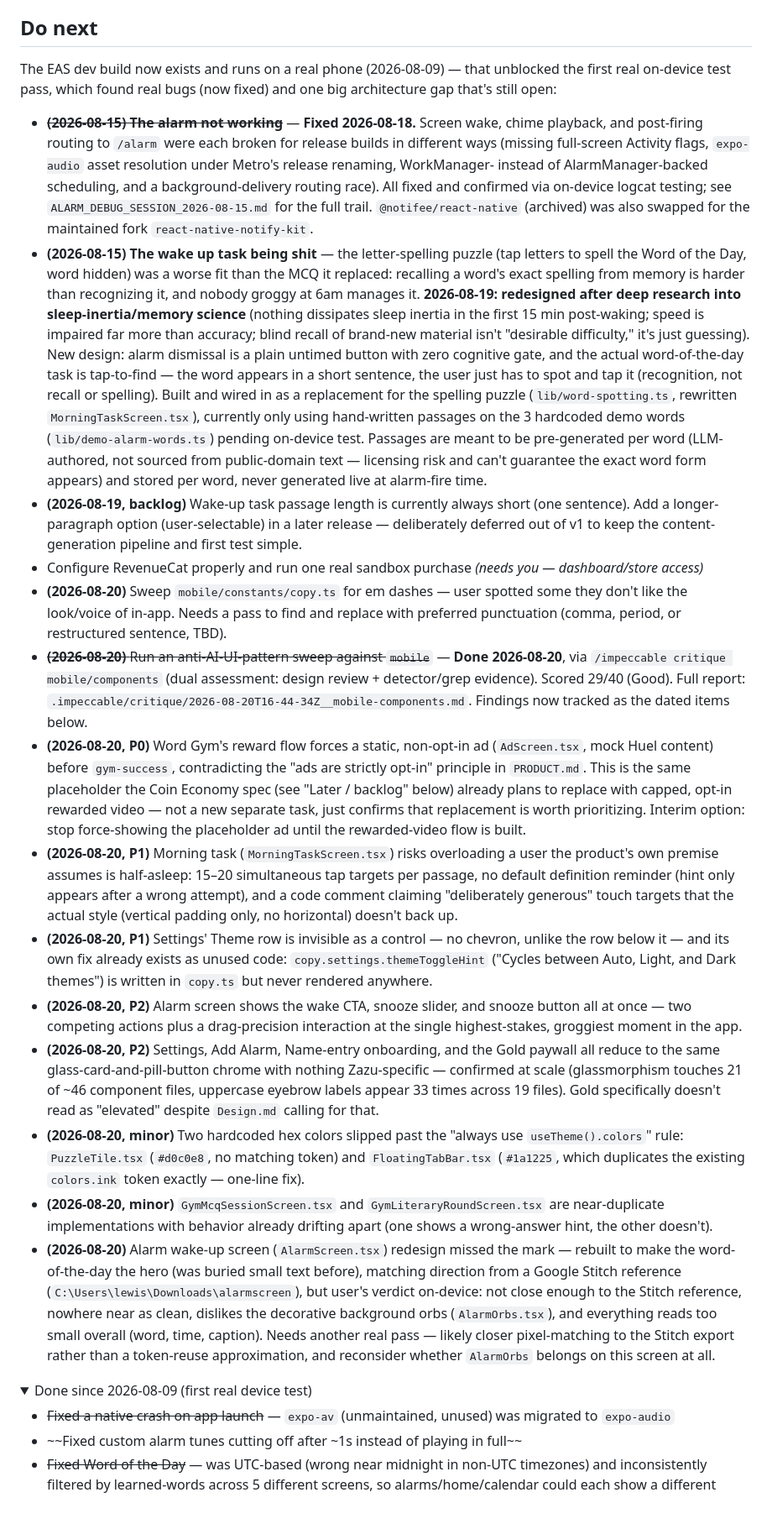
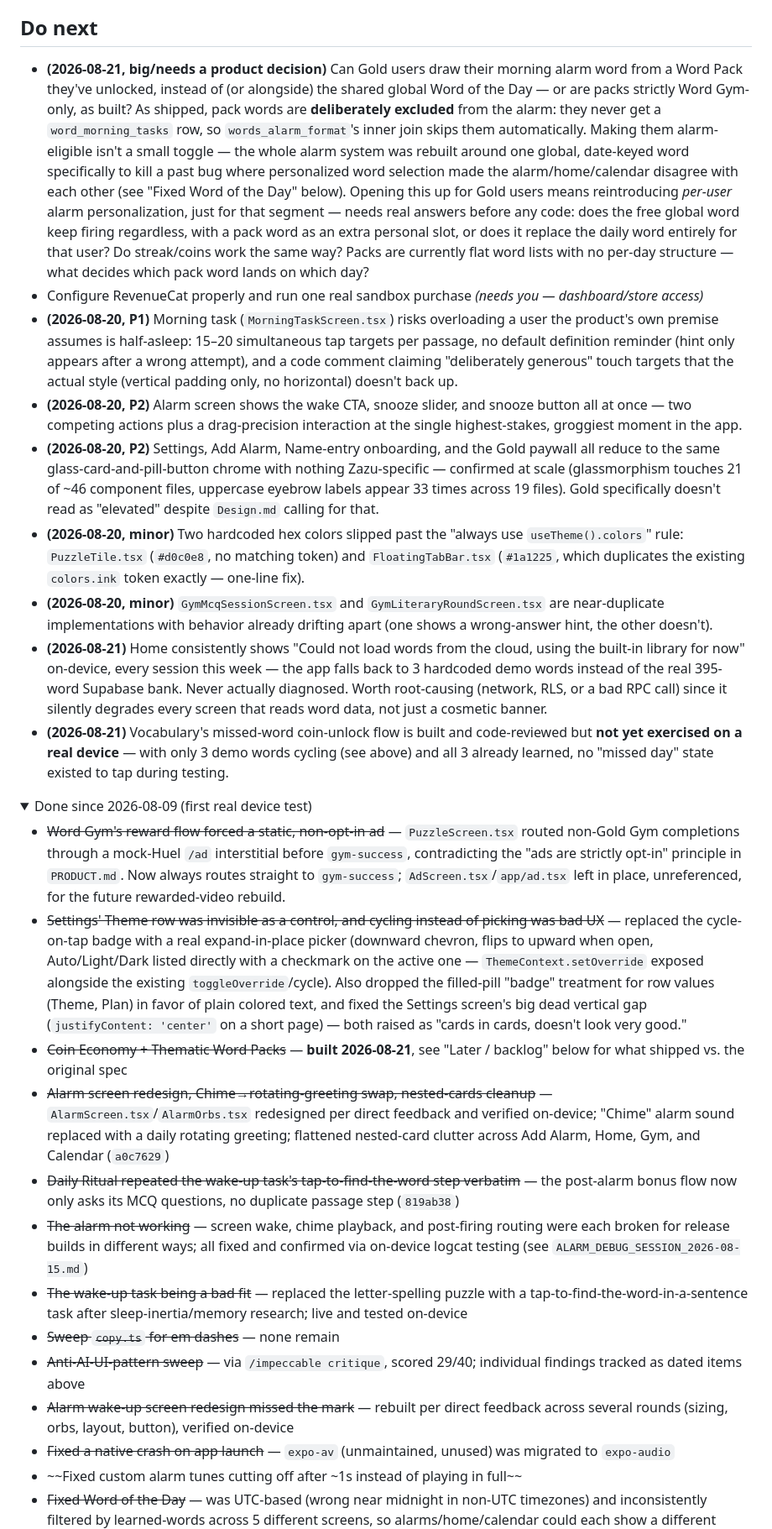
Before and after one commit to lewisjakewhite26/zazu, a Markdown page: ROADMAP_SIMPLE.md, the part around one of its changes. Shown at 84% size. Drawn GitHub-style; folded sections open; blank space fills up the shorter version.

```diff
--- a/ROADMAP_SIMPLE.md
+++ b/ROADMAP_SIMPLE.md
@@ -4,26 +4,29 @@ The short list. For full detail, evidence, and status notes, see [ROADMAP.md](RO
 
 ## Do next
 
-The EAS dev build now exists and runs on a real phone (2026-08-09) — that unblocked the first real on-device test pass, which found real bugs (now fixed) and one big architecture gap that's still open:
-
-- ~~**(2026-08-15) The alarm not working**~~ — **Fixed 2026-08-18.** Screen wake, chime playback, and post-firing routing to `/alarm` were each broken for release builds in different ways (missing full-screen Activity flags, `expo-audio` asset resolution under Metro's release renaming, WorkManager- instead of AlarmManager-backed scheduling, and a background-delivery routing race). All fixed and confirmed via on-device logcat testing; see `ALARM_DEBUG_SESSION_2026-08-15.md` for the full trail. `@notifee/react-native` (archived) was also swapped for the maintained fork `react-native-notify-kit`.
-- **(2026-08-15) The wake up task being shit** — the letter-spelling puzzle (tap letters to spell the Word of the Day, word hidden) was a worse fit than the MCQ it replaced: recalling a word's exact spelling from memory is harder than recognizing it, and nobody groggy at 6am manages it. **2026-08-19: redesigned after deep research into sleep-inertia/memory science** (nothing dissipates sleep inertia in the first 15 min post-waking; speed is impaired far more than accuracy; blind recall of brand-new material isn't "desirable difficulty," it's just guessing). New design: alarm dismissal is a plain untimed button with zero cognitive gate, and the actual word-of-the-day task is tap-to-find — the word appears in a short sentence, the user just has to spot and tap it (recognition, not recall or spelling). Built and wired in as a replacement for the spelling puzzle (`lib/word-spotting.ts`, rewritten `MorningTaskScreen.tsx`), currently only using hand-written passages on the 3 hardcoded demo words (`lib/demo-alarm-words.ts`) pending on-device test. Passages are meant to be pre-generated per word (LLM-authored, not sourced from public-domain text — licensing risk and can't guarantee the exact word form appears) and stored per word, never generated live at alarm-fire time.
-- **(2026-08-19, backlog)** Wake-up task passage length is currently always short (one sentence). Add a longer-paragraph option (user-selectable) in a later release — deliberately deferred out of v1 to keep the content-generation pipeline and first test simple.
+- **(2026-08-21, big/needs a product decision)** Can Gold users draw their morning alarm word from a Word Pack they've unlocked, instead of (or alongside) the shared global Word of the Day — or are packs strictly Word Gym-only, as built? As shipped, pack words are **deliberately excluded** from the alarm: they never get a `word_morning_tasks` row, so `words_alarm_format`'s inner join skips them automatically. Making them alarm-eligible isn't a small toggle — the whole alarm system was rebuilt around one global, date-keyed word specifically to kill a past bug where personalized word selection made the alarm/home/calendar disagree with each other (see "Fixed Word of the Day" below). Opening this up for Gold users means reintroducing *per-user* alarm personalization, just for that segment — needs real answers before any code: does the free global word keep firing regardless, with a pack word as an extra personal slot, or does it replace the daily word entirely for that user? Do streak/coins work the same way? Packs are currently flat word lists with no per-day structure — what decides which pack word lands on which day?
 - Configure RevenueCat properly and run one real sandbox purchase *(needs you — dashboard/store access)*
-- **(2026-08-20)** Sweep `mobile/constants/copy.ts` for em dashes — user spotted some they don't like the look/voice of in-app. Needs a pass to find and replace with preferred punctuation (comma, period, or restructured sentence, TBD).
-- ~~**(2026-08-20)** Run an anti-AI-UI-pattern sweep against `mobile`~~ — **Done 2026-08-20**, via `/impeccable critique mobile/components` (dual assessment: design review + detector/grep evidence). Scored 29/40 (Good). Full report: `.impeccable/critique/2026-08-20T16-44-34Z__mobile-components.md`. Findings now tracked as the dated items below.
-- **(2026-08-20, P0)** Word Gym's reward flow forces a static, non-opt-in ad (`AdScreen.tsx`, mock Huel content) before `gym-success`, contradicting the "ads are strictly opt-in" principle in `PRODUCT.md`. This is the same placeholder the Coin Economy spec (see "Later / backlog" below) already plans to replace with capped, opt-in rewarded video — not a new separate task, just confirms that replacement is worth prioritizing. Interim option: stop force-showing the placeholder ad until the rewarded-video flow is built.
 - **(2026-08-20, P1)** Morning task (`MorningTaskScreen.tsx`) risks overloading a user the product's own premise assumes is half-asleep: 15–20 simultaneous tap targets per passage, no default definition reminder (hint only appears after a wrong attempt), and a code comment claiming "deliberately generous" touch targets that the actual style (vertical padding only, no horizontal) doesn't back up.
-- **(2026-08-20, P1)** Settings' Theme row is invisible as a control — no chevron, unlike the row below it — and its own fix already exists as unused code: `copy.settings.themeToggleHint` ("Cycles between Auto, Light, and Dark themes") is written in `copy.ts` but never rendered anywhere.
 - **(2026-08-20, P2)** Alarm screen shows the wake CTA, snooze slider, and snooze button all at once — two competing actions plus a drag-precision interaction at the single highest-stakes, groggiest moment in the app.
 - **(2026-08-20, P2)** Settings, Add Alarm, Name-entry onboarding, and the Gold paywall all reduce to the same glass-card-and-pill-button chrome with nothing Zazu-specific — confirmed at scale (glassmorphism touches 21 of ~46 component files, uppercase eyebrow labels appear 33 times across 19 files). Gold specifically doesn't read as "elevated" despite `Design.md` calling for that.
 - **(2026-08-20, minor)** Two hardcoded hex colors slipped past the "always use `useTheme().colors`" rule: `PuzzleTile.tsx` (`#d0c0e8`, no matching token) and `FloatingTabBar.tsx` (`#1a1225`, which duplicates the existing `colors.ink` token exactly — one-line fix).
 - **(2026-08-20, minor)** `GymMcqSessionScreen.tsx` and `GymLiteraryRoundScreen.tsx` are near-duplicate implementations with behavior already drifting apart (one shows a wrong-answer hint, the other doesn't).
-- **(2026-08-20)** Alarm wake-up screen (`AlarmScreen.tsx`) redesign missed the mark — rebuilt to make the word-of-the-day the hero (was buried small text before), matching direction from a Google Stitch reference (`C:\Users\lewis\Downloads\alarmscreen`), but user's verdict on-device: not close enough to the Stitch reference, nowhere near as clean, dislikes the decorative background orbs (`AlarmOrbs.tsx`), and everything reads too small overall (word, time, caption). Needs another real pass — likely closer pixel-matching to the Stitch export rather than a token-reuse approximation, and reconsider whether `AlarmOrbs` belongs on this screen at all.
+- **(2026-08-21)** Home consistently shows "Could not load words from the cloud, using the built-in library for now" on-device, every session this week — the app falls back to 3 hardcoded demo words instead of the real 395-word Supabase bank. Never actually diagnosed. Worth root-causing (network, RLS, or a bad RPC call) since it silently degrades every screen that reads word data, not just a cosmetic banner.
+- **(2026-08-21)** Vocabulary's missed-word coin-unlock flow is built and code-reviewed but **not yet exercised on a real device** — with only 3 demo words cycling (see above) and all 3 already learned, no "missed day" state existed to tap during testing.
 
 <details>
 <summary>Done since 2026-08-09 (first real device test)</summary>
 
+- ~~Word Gym's reward flow forced a static, non-opt-in ad~~ — `PuzzleScreen.tsx` routed non-Gold Gym completions through a mock-Huel `/ad` interstitial before `gym-success`, contradicting the "ads are strictly opt-in" principle in `PRODUCT.md`. Now always routes straight to `gym-success`; `AdScreen.tsx`/`app/ad.tsx` left in place, unreferenced, for the future rewarded-video rebuild.
+- ~~Settings' Theme row was invisible as a control, and cycling instead of picking was bad UX~~ — replaced the cycle-on-tap badge with a real expand-in-place picker (downward chevron, flips to upward when open, Auto/Light/Dark listed directly with a checkmark on the active one — `ThemeContext.setOverride` exposed alongside the existing `toggleOverride`/cycle). Also dropped the filled-pill "badge" treatment for row values (Theme, Plan) in favor of plain colored text, and fixed the Settings screen's big dead vertical gap (`justifyContent: 'center'` on a short page) — both raised as "cards in cards, doesn't look very good."
+- ~~Coin Economy + Thematic Word Packs~~ — **built 2026-08-21**, see "Later / backlog" below for what shipped vs. the original spec
+- ~~Alarm screen redesign, Chime→rotating-greeting swap, nested-cards cleanup~~ — `AlarmScreen.tsx`/`AlarmOrbs.tsx` redesigned per direct feedback and verified on-device; "Chime" alarm sound replaced with a daily rotating greeting; flattened nested-card clutter across Add Alarm, Home, Gym, and Calendar (`a0c7629`)
+- ~~Daily Ritual repeated the wake-up task's tap-to-find-the-word step verbatim~~ — the post-alarm bonus flow now only asks its MCQ questions, no duplicate passage step (`819ab38`)
+- ~~The alarm not working~~ — screen wake, chime playback, and post-firing routing were each broken for release builds in different ways; all fixed and confirmed via on-device logcat testing (see `ALARM_DEBUG_SESSION_2026-08-15.md`)
+- ~~The wake-up task being a bad fit~~ — replaced the letter-spelling puzzle with a tap-to-find-the-word-in-a-sentence task after sleep-inertia/memory research; live and tested on-device
+- ~~Sweep `copy.ts` for em dashes~~ — none remain
+- ~~Anti-AI-UI-pattern sweep~~ — via `/impeccable critique`, scored 29/40; individual findings tracked as dated items above
+- ~~Alarm wake-up screen redesign missed the mark~~ — rebuilt per direct feedback across several rounds (sizing, orbs, layout, button), verified on-device
 - ~~Fixed a native crash on app launch~~ — `expo-av` (unmaintained, unused) was migrated to `expo-audio`
 - ~~Fixed custom alarm tunes cutting off after ~1s instead of playing in full~~
 - ~~Fixed Word of the Day~~ — was UTC-based (wrong near midnight in non-UTC timezones) and inconsistently filtered by learned-words across 5 different screens, so alarms/home/calendar could each show a different word. Now a single global value, same for every user on the same local calendar day.
```
Also changed, not shown: other parts of ROADMAP_SIMPLE.md (+4 -2 lines), ROADMAP.md (+25 -18 lines).
